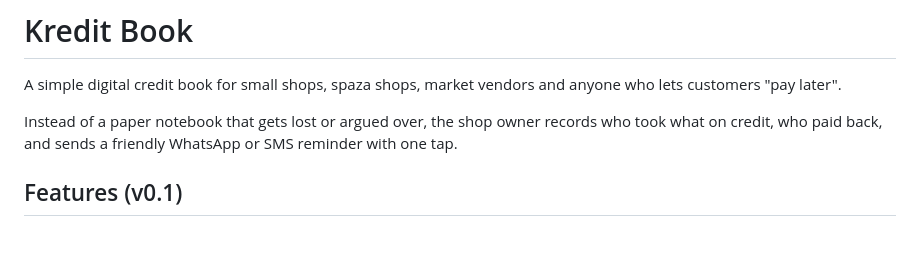
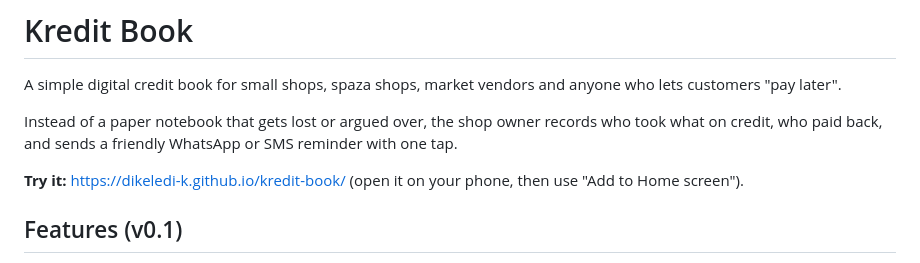
Before and after one commit to Dikeledi-K/kredit-book, a Markdown page: README.md, the part around the change. Rendered like a GitHub page; blank space fills up the shorter version.

Commit message:
Add live app link to README

```diff
--- a/README.md
+++ b/README.md
@@ -3,6 +3,8 @@
 A simple digital credit book for small shops, spaza shops, market vendors and anyone who lets customers "pay later".
 
 Instead of a paper notebook that gets lost or argued over, the shop owner records who took what on credit, who paid back, and sends a friendly WhatsApp or SMS reminder with one tap.
+
+**Try it:** https://dikeledi-k.github.io/kredit-book/ (open it on your phone, then use "Add to Home screen").
 
 ## Features (v0.1)
 
```
